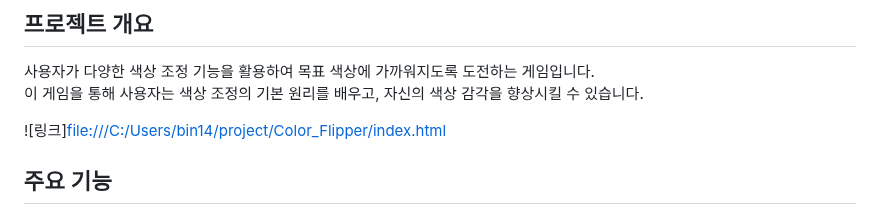
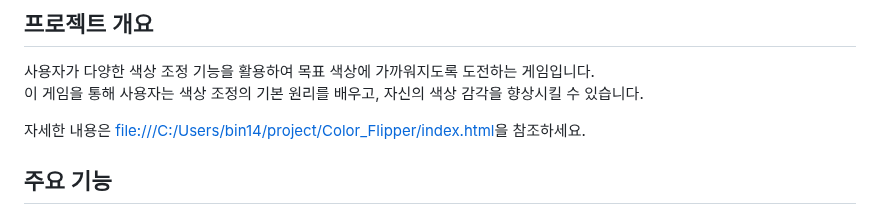
Before and after one commit to jeongbin01/Color-Quest-, a Markdown page: README.md, the part around the change. GitHub-like rendering.

```diff
--- a/README.md
+++ b/README.md
@@ -6,7 +6,7 @@
 사용자가 다양한 색상 조정 기능을 활용하여 목표 색상에 가까워지도록 도전하는 게임입니다.<br>
 이 게임을 통해 사용자는 색상 조정의 기본 원리를 배우고, 자신의 색상 감각을 향상시킬 수 있습니다.<br>
 
-![링크]<file:///C:/Users/bin14/project/Color_Flipper/index.html>
+<p>자세한 내용은 <a href="file:///C:/Users/bin14/project/Color_Flipper/index.html">file:///C:/Users/bin14/project/Color_Flipper/index.html</a>을 참조하세요.</p>
 
 
 
```
